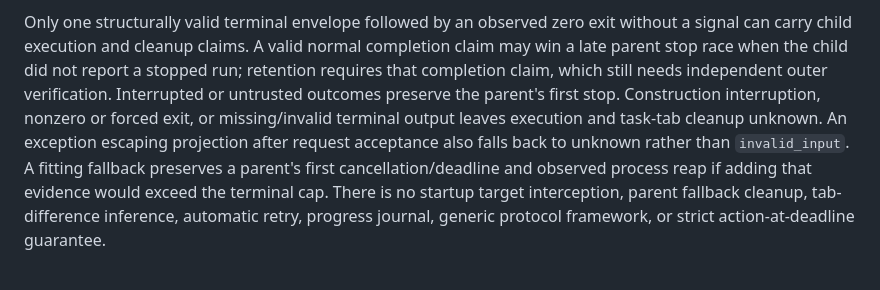
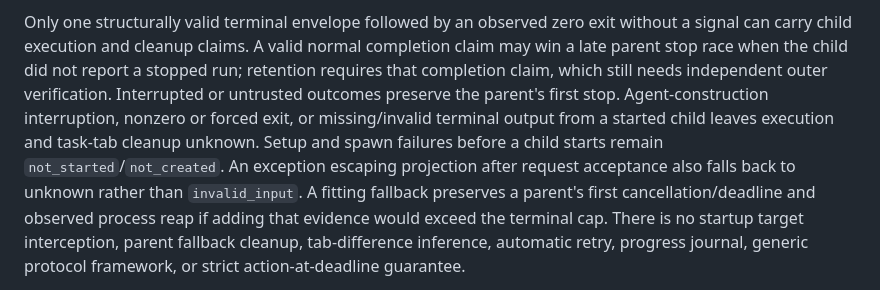
Before and after one commit to skhlo/rlcd-brwsr, a Markdown page: docs/adr/0003-python-owned-run.md, the part around the change. Rendered like a GitHub page.

Commit message:
no-mistakes(document): Correct stale cleanup and launch-failure documentation

```diff
--- a/docs/adr/0003-python-owned-run.md
+++ b/docs/adr/0003-python-owned-run.md
@@ -62,11 +62,13 @@ without a signal can carry child execution and cleanup claims. A valid normal
 completion claim may win a late parent stop race when the child did not report a
 stopped run; retention requires that completion claim, which still needs
 independent outer verification. Interrupted or untrusted outcomes preserve the
-parent's first stop. Construction interruption, nonzero or forced exit, or
-missing/invalid terminal output leaves execution and task-tab cleanup unknown.
-An exception escaping projection after request acceptance also falls back to
-unknown rather than `invalid_input`. A fitting fallback preserves a parent's
-first cancellation/deadline and observed process reap if adding that evidence
+parent's first stop. Agent-construction interruption, nonzero or forced exit,
+or missing/invalid terminal output from a started child leaves execution and
+task-tab cleanup unknown. Setup and spawn failures before a child starts remain
+`not_started`/`not_created`. An exception escaping projection after request
+acceptance also falls back to unknown rather than `invalid_input`. A fitting
+fallback preserves a parent's first cancellation/deadline and observed process
+reap if adding that evidence
 would exceed the terminal cap. There is no startup target interception, parent
 fallback cleanup, tab-difference inference, automatic retry, progress journal,
 generic protocol framework, or strict action-at-deadline guarantee.
```
Also changed, not shown: README.md (+3 -2 lines).
